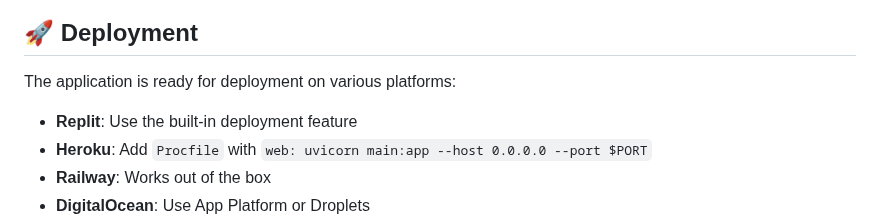
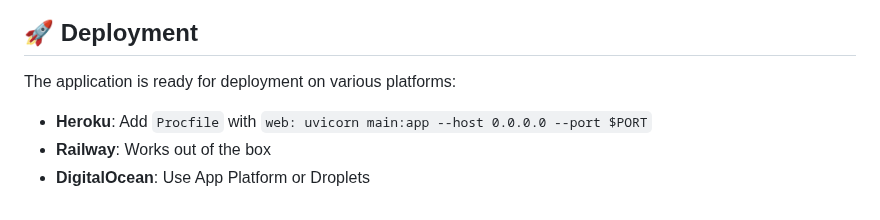
Before and after one commit to AgiAbhishek/KuberAI, a Markdown page: README.md, the part around the change. GitHub-like rendering.

```diff
--- a/README.md
+++ b/README.md
@@ -241,7 +241,6 @@ python -c "from main import mongo_client; print('MongoDB connected:', mongo_clie
 
 The application is ready for deployment on various platforms:
 
-- **Replit**: Use the built-in deployment feature
 - **Heroku**: Add `Procfile` with `web: uvicorn main:app --host 0.0.0.0 --port $PORT`
 - **Railway**: Works out of the box
 - **DigitalOcean**: Use App Platform or Droplets
```
